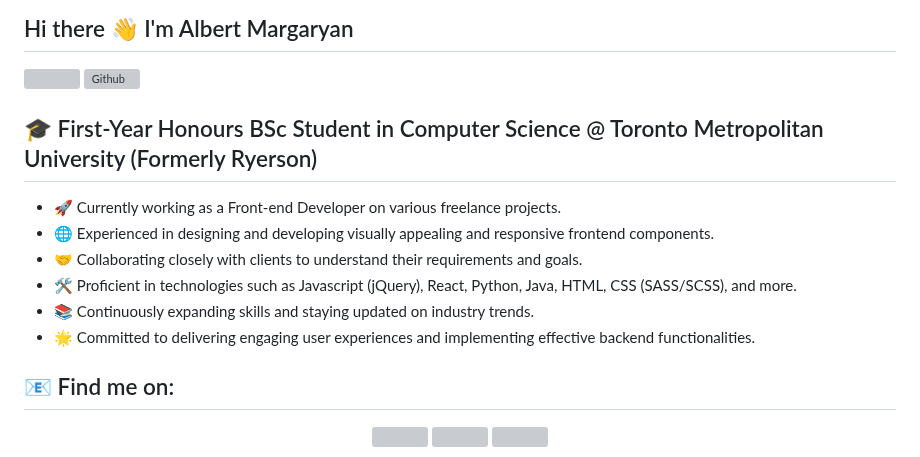
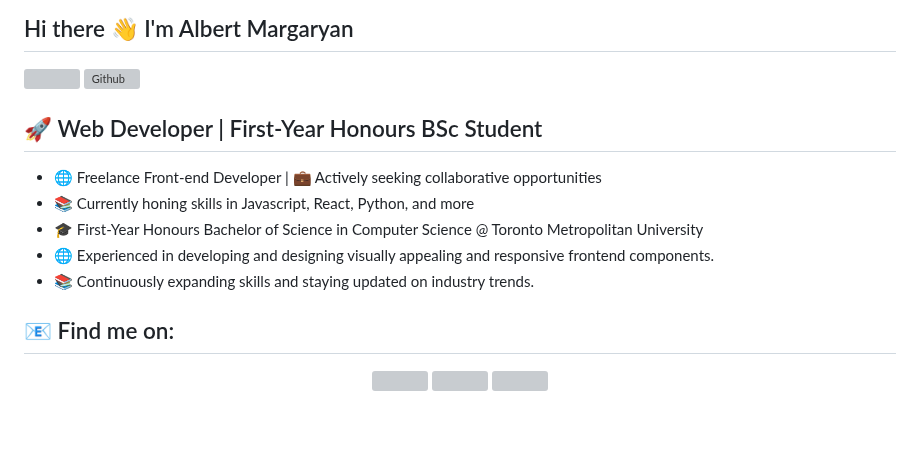
Before and after one commit to AlbertMargaryan/AlbertMargaryan, a Markdown page: README.md, the part around the change. Rendered like a GitHub page; blank space fills up the shorter version; grey boxes are pictures that could not be loaded.

```diff
--- a/README.md
+++ b/README.md
@@ -3,15 +3,15 @@
 
 
 
+## 🚀 Web Developer | First-Year Honours BSc Student
 
-## 🎓 First-Year Honours BSc Student in Computer Science @ Toronto Metropolitan University (Formerly Ryerson)
+- 🌐 Freelance Front-end Developer | 💼 Actively seeking collaborative opportunities
+- 📚 Currently honing skills in Javascript, React, Python, and more
+- 🎓 First-Year Honours Bachelor of Science in Computer Science @ Toronto Metropolitan University
+- 🌐 Experienced in developing and designing visually appealing and responsive frontend components.
+- 📚 Continuously expanding skills and staying updated on industry trends.
+<!--🔗 [Portfolio](your-portfolio-link) | 📧 your-email@gmail.com -->
 
-- 🚀 Currently working as a Front-end Developer on various freelance projects.
-- 🌐 Experienced in designing and developing visually appealing and responsive frontend components.
-- 🤝 Collaborating closely with clients to understand their requirements and goals.
-- 🛠️ Proficient in technologies such as Javascript (jQuery), React, Python, Java, HTML, CSS (SASS/SCSS), and more.
-- 📚 Continuously expanding skills and staying updated on industry trends.
-- 🌟 Committed to delivering engaging user experiences and implementing effective backend functionalities.
 
 ## :email: Find me on:
 
```
